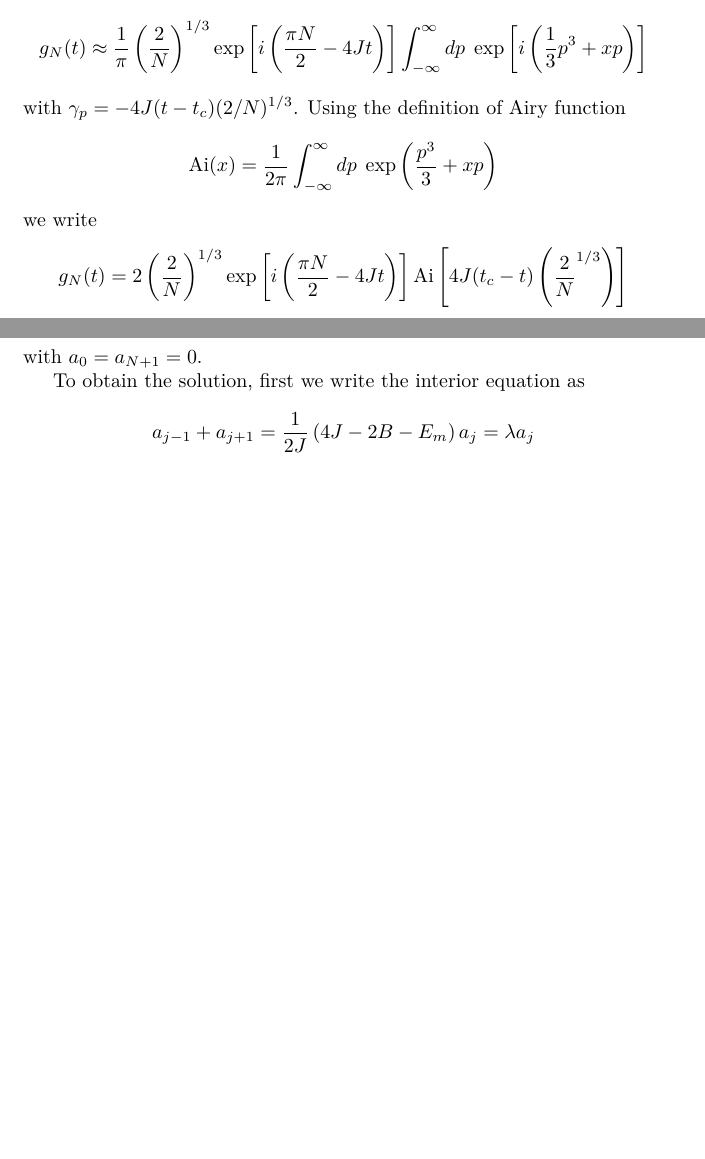
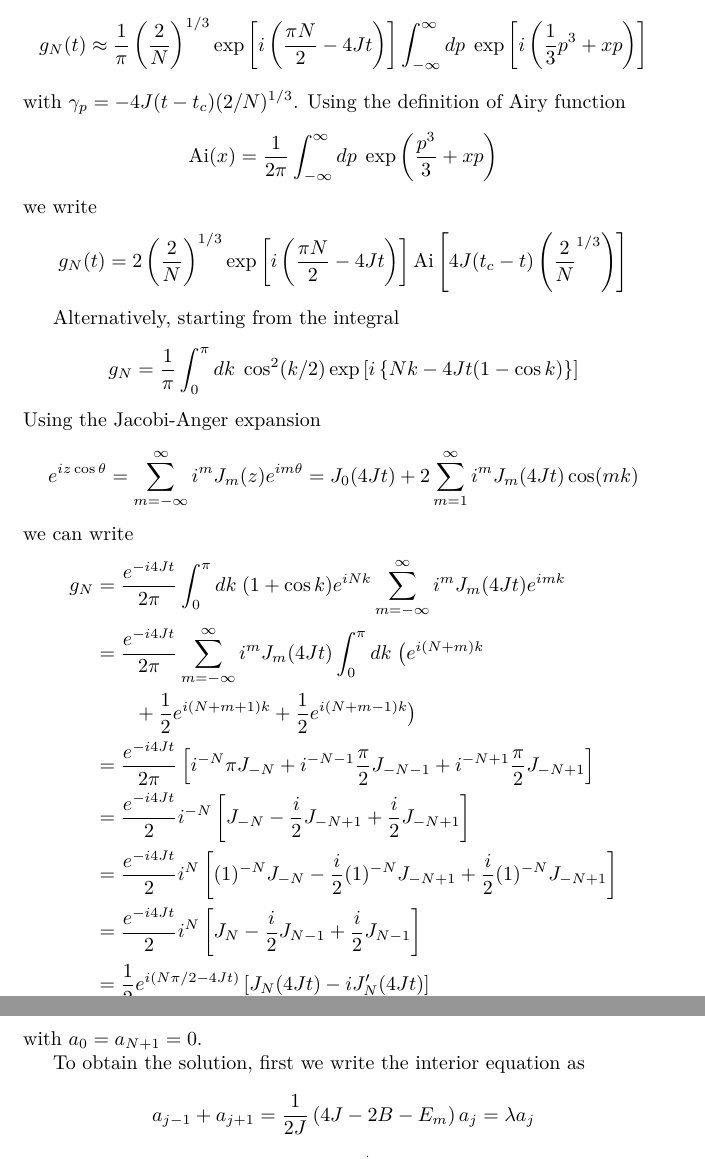
Before and after one commit to JohanesFaustus/QuantumMechanics, a LaTeX thesis (Main.tex, which reads Chapter/QM/Momentum/spin4.tex): two parts of pages 170 and 171 of 306 before the commit and two parts of pages 170 and 172 of 307 after it, joined at a grey line, cut so that both start at the same text, the shorter picture padded with empty space. Compiled offline with pdfLaTeX.

Commit message:
added bessel method for optimization

```diff
--- a/Chapter/QM/Momentum/spin4.tex
+++ b/Chapter/QM/Momentum/spin4.tex
@@ -332,6 +332,28 @@ we write
 g_N(t)= 2\left(\frac{2}{N}\right)^{1/3} \exp \left[ i \left( \frac{\pi N}{2} - 4Jt \right) \right] \operatorname{Ai}\left[ 4J(t_c - t) \left( \frac{2 }{N }^{1/3} \right)   \right]
 \end{equation*}
 
+Alternatively, starting from the integral
+\begin{equation*}
+    g_N = \frac{1 }{\pi} \int_{0} ^{\pi} dk\; \cos^2 (k/2) \exp \left[i \left\{Nk - 4Jt (1-\cos k)  \right\}  \right]
+\end{equation*}
+Using the Jacobi-Anger expansion
+\begin{equation*}
+    e^{i z \cos\theta} = \sum_{m=-\infty}^{\infty} i^{m} J_{m}(z)e^{i m \theta}
+    = J_0(4Jt) + 2 \sum_{m=1}^{\infty} i^m J_m(4Jt) \cos(mk)
+\end{equation*}
+we can write
+\begin{align*}
+    g_N
+    &= \frac{e^{-i4Jt}}{2\pi}\int_{0}^{\pi} dk\;(1+\cos k) e^{iNk}\sum_{m=-\infty}^{\infty} i^{m} J_{m}(4Jt)e^{i m k} \\
+    &= \frac{e^{-i4Jt}}{2\pi} \sum_{m=-\infty}^{\infty} i^{m} J_{m}(4Jt) \int_{0}^{\pi} dk\; \big( e ^{i(N+m)k} \\
+    &\qquad + \frac{1}{2}e ^{i(N+m+1)k} + \frac{1 }{2 } e ^{i(N+m-1)k}  \big)  \\
+    & = \frac{e^{-i4Jt}}{2\pi} \left[ i ^{-N}\pi J_{-N}+ i ^{-N-1} \frac{\pi }{2 } J_{-N-1}+  i ^{-N+1} \frac{\pi }{2 } J_{-N+1} \right] \\
+    & = \frac{e^{-i4Jt}}{2} i ^{-N} \left[ J_{-N} -  \frac{i }{2 } J_{-N+1} + \frac{i }{2 } J_{-N+1} \right] \\
+    & = \frac{e^{-i4Jt}}{2} i ^{N} \left[(1)^{-N} J_{-N} -  \frac{i }{2 }(1)^{-N} J_{-N+1} + \frac{i }{2 }(1)^{-N} J_{-N+1} \right] \\
+    & = \frac{e^{-i4Jt}}{2} i ^{N} \left[ J_{N} -  \frac{i }{2 } J_{N-1} + \frac{i }{2 }J_{N-1} \right] \\
+    & = \frac{1}{2}e^{i(N\pi/2 -4Jt)}  \left[ J_{N}(4Jt) -i  J_N' (4Jt)\right]
+\end{align*}
+
 \subsubsection{Derivation.}
 The boundary condition differs with the case of periodic boundary,  thus the action of the Hamiltonian also different in the case of boundary state
 \begin{align*}
```
